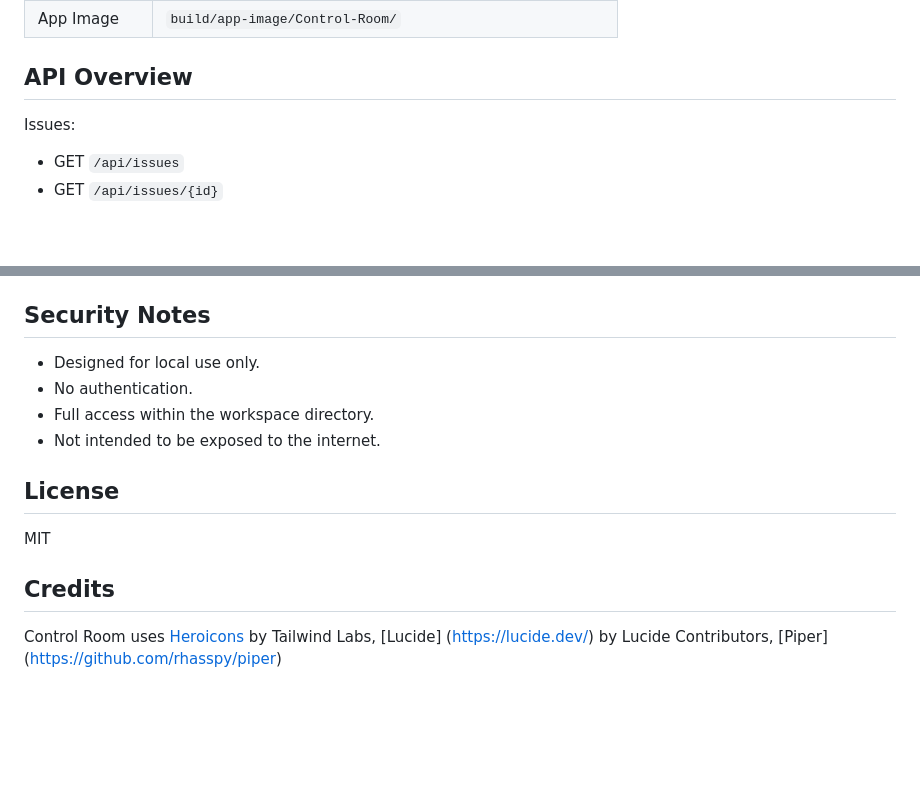
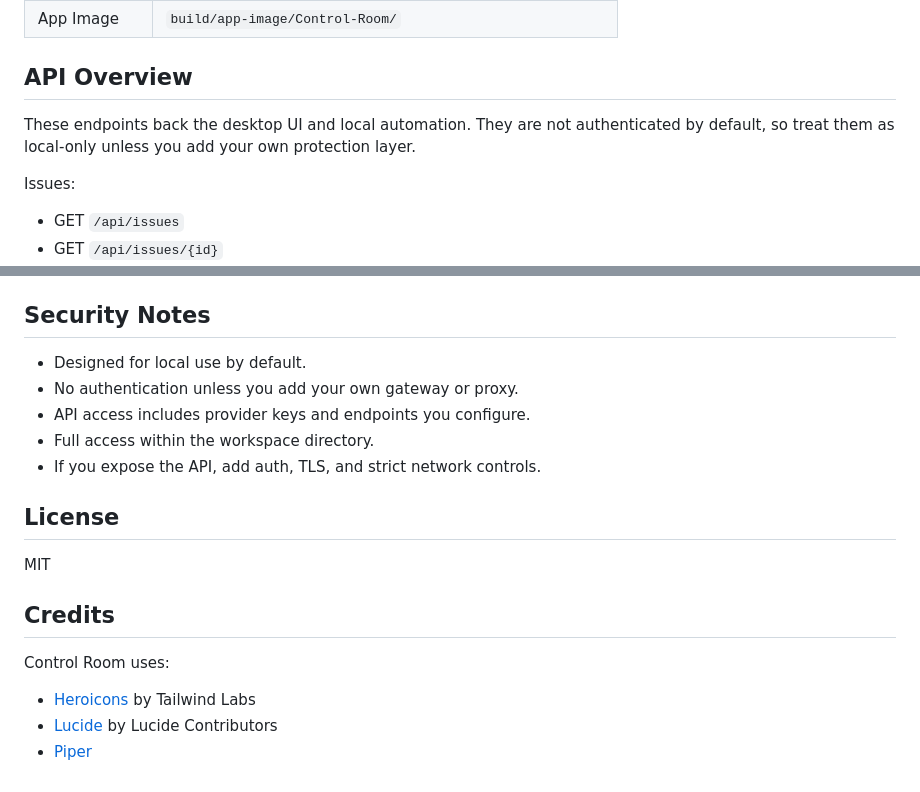
Before and after one commit to aomukai/Control-Room, a Markdown page: README.md, 2 parts joined by grey strips. Rendered like a GitHub page; blank space fills up the shorter version.

```diff
--- a/README.md
+++ b/README.md
@@ -122,6 +122,10 @@ Output locations:
 
 ## API Overview
 
+These endpoints back the desktop UI and local automation. They are not
+authenticated by default, so treat them as local-only unless you add your own
+protection layer.
+
 Issues:
 
 - GET `/api/issues`
@@ -197,10 +201,11 @@ Notifications:
 
 ## Security Notes
 
-- Designed for local use only.
-- No authentication.
+- Designed for local use by default.
+- No authentication unless you add your own gateway or proxy.
+- API access includes provider keys and endpoints you configure.
 - Full access within the workspace directory.
-- Not intended to be exposed to the internet.
+- If you expose the API, add auth, TLS, and strict network controls.
 
 ## License
 
@@ -208,7 +213,8 @@ MIT
 
 ## Credits
 
-Control Room uses
-[Heroicons](https://heroicons.com/) by Tailwind Labs,
-[Lucide] (https://lucide.dev/) by Lucide Contributors,
-[Piper] (https://github.com/rhasspy/piper)
+Control Room uses:
+
+- [Heroicons](https://heroicons.com/) by Tailwind Labs
+- [Lucide](https://lucide.dev/) by Lucide Contributors
+- [Piper](https://github.com/rhasspy/piper)
```
